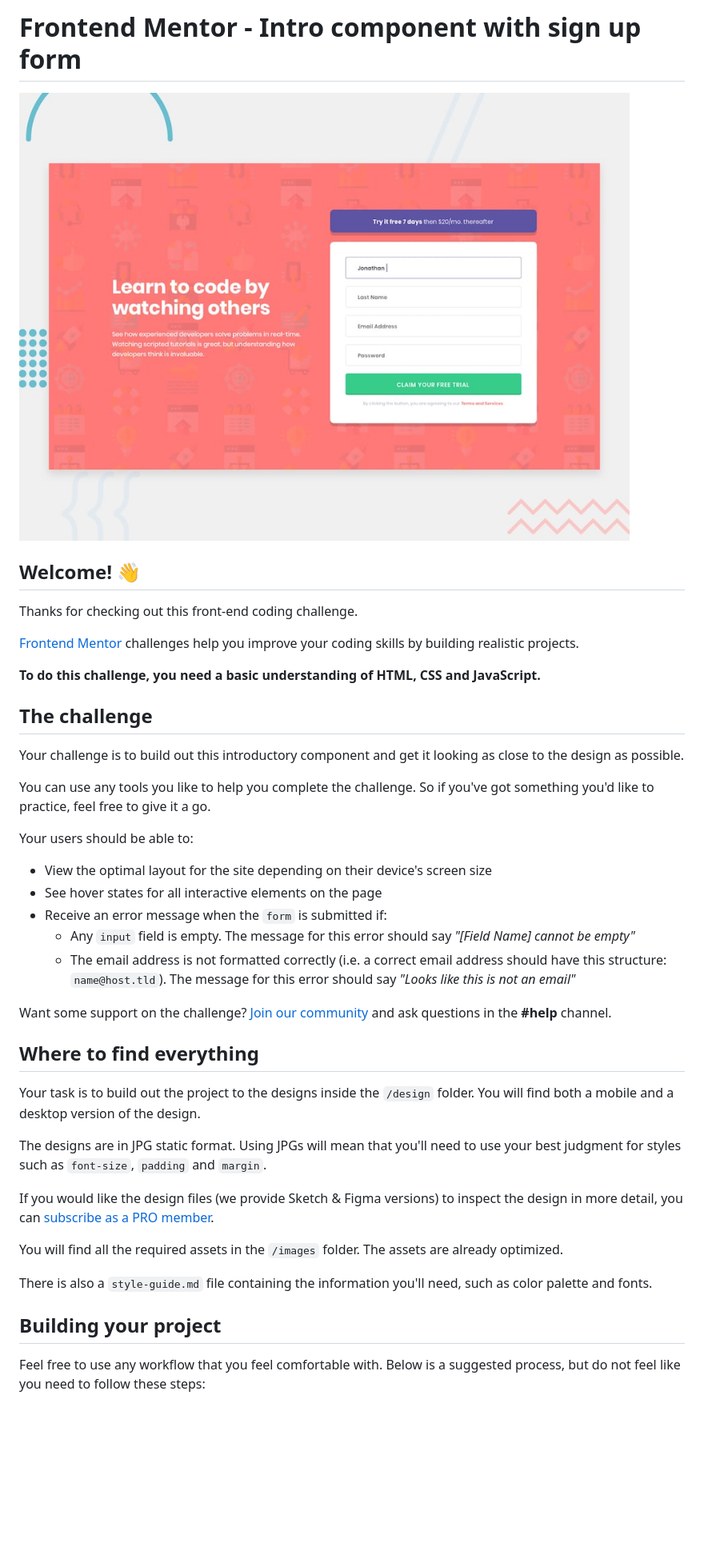
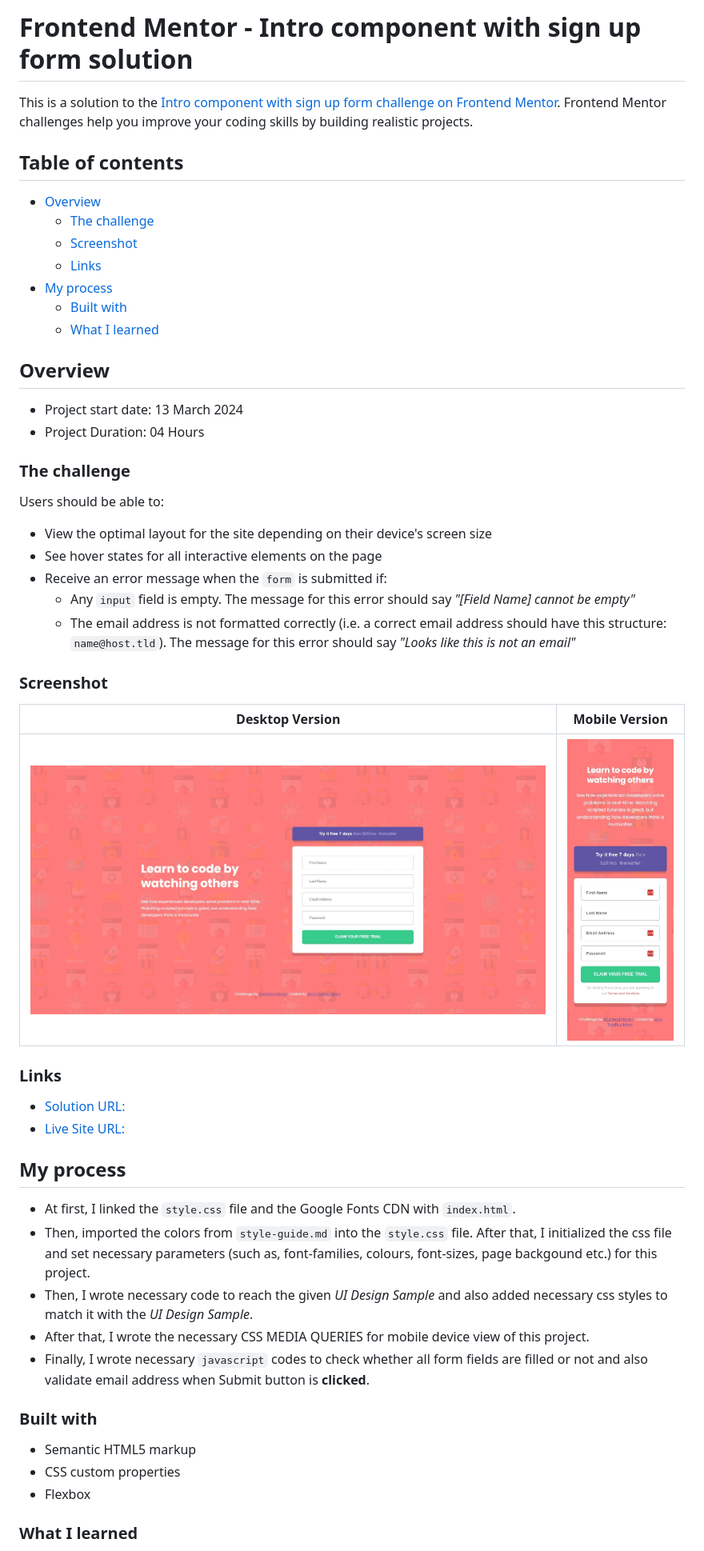
Before and after one commit to akmtasdikulislam/intro-component-with-signup-form, a Markdown page: README.md, the part around the change printed below. Shown: that part at 80% size. Rendered like a GitHub page; pictures changed too: screenshots/desktop-version.jpeg (added), screenshots/mobile-version.jpeg (added); blank space fills up the shorter version.

```diff
--- a/README.md
+++ b/README.md
@@ -1,44 +1,56 @@
-# Frontend Mentor - Intro component with sign up form
+# Frontend Mentor - Intro component with sign up form solution
 
-![Design preview for the Intro component with sign up form coding challenge](./design/desktop-preview.jpg)
+This is a solution to the [Intro component with sign up form challenge on Frontend Mentor](https://www.frontendmentor.io/challenges/intro-component-with-signup-form-5cf91bd49edda32581d28fd1). Frontend Mentor challenges help you improve your coding skills by building realistic projects.
 
-## Welcome! 👋
+## Table of contents
 
-Thanks for checking out this front-end coding challenge.
+- [Overview](#overview)
+  - [The challenge](#the-challenge)
+  - [Screenshot](#screenshot)
+  - [Links](#links)
+- [My process](#my-process)
+  - [Built with](#built-with)
+  - [What I learned](#what-i-learned)
 
-[Frontend Mentor](https://www.frontendmentor.io) challenges help you improve your coding skills by building realistic projects.
+## Overview
 
-**To do this challenge, you need a basic understanding of HTML, CSS and JavaScript.**
+- Project start date: 13 March 2024
+- Project Duration: 04 Hours
 
-## The challenge
+### The challenge
 
-Your challenge is to build out this introductory component and get it looking as close to the design as possible.
-
-You can use any tools you like to help you complete the challenge. So if you've got something you'd like to practice, feel free to give it a go.
-
-Your users should be able to:
+Users should be able to:
 
 - View the optimal layout for the site depending on their device's screen size
 - See hover states for all interactive elements on the page
 - Receive an error message when the `form` is submitted if:
-  - Any `input` field is empty. The message for this error should say *"[Field Name] cannot be empty"*
-  - The email address is not formatted correctly (i.e. a correct email address should have this structure: `name@host.tld`). The message for this error should say *"Looks like this is not an email"*
+  - Any `input` field is empty. The message for this error should say _"[Field Name] cannot be empty"_
+  - The email address is not formatted correctly (i.e. a correct email address should have this structure: `name@host.tld`). The message for this error should say _"Looks like this is not an email"_
 
-Want some support on the challenge? [Join our community](https://www.frontendmentor.io/community) and ask questions in the **#help** channel.
+### Screenshot
 
-## Where to find everything
+| Desktop Version                         | Mobile Version                         |
+| --------------------------------------- | -------------------------------------- |
+| ![](./screenshots/desktop-version.jpeg) | ![](./screenshots/mobile-version.jpeg) |
 
-Your task is to build out the project to the designs inside the `/design` folder. You will find both a mobile and a desktop version of the design.
+### Links
 
-The designs are in JPG static format. Using JPGs will mean that you'll need to use your best judgment for styles such as `font-size`, `padding` and `margin`.
+- [Solution URL:](https://your-solution-url.com)
+- [Live Site URL:](https://akmtasdikulislam.github.io/intro-component-with-signup-form/)
 
-If you would like the design files (we provide Sketch & Figma versions) to inspect the design in more detail, you can [subscribe as a PRO member](https://www.frontendmentor.io/pro).
+## My process
 
-You will find all the required assets in the `/images` folder. The assets are already optimized.
+- At first, I linked the `style.css` file and the Google Fonts CDN with `index.html`.
+- Then, imported the colors from `style-guide.md` into the `style.css` file. After that, I initialized the css file and set necessary parameters (such as, font-families, colours, font-sizes, page backgound etc.) for this project.
+- Then, I wrote necessary code to reach the given _UI Design Sample_ and also added necessary css styles to match it with the _UI Design Sample_.
+- After that, I wrote the necessary CSS MEDIA QUERIES for mobile device view of this project.
+- Finally, I wrote necessary `javascript` codes to check whether all form fields are filled or not and also validate email address when Submit button is **clicked**.
 
-There is also a `style-guide.md` file containing the information you'll need, such as color palette and fonts.
+### Built with
 
-## Building your project
+- Semantic HTML5 markup
+- CSS custom properties
+- Flexbox
 
-Feel free to use any workflow that you feel comfortable with. Below is a suggested process, but do not feel like you need to follow these steps:
+### What I learned
 
```
Also changed, not shown: other parts of README.md (+4 -49 lines), README-template.md (deleted, +0 -118 lines).
